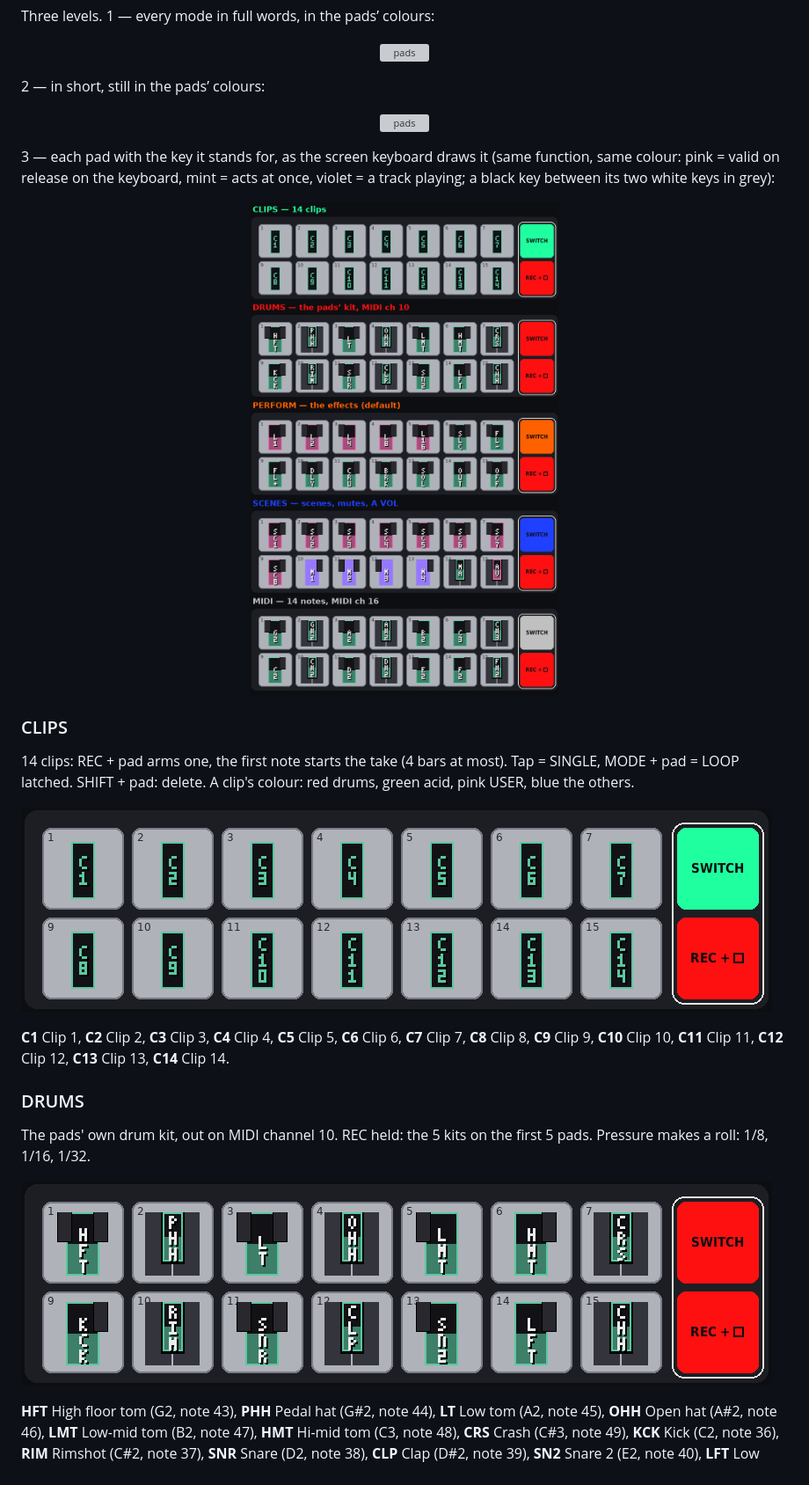
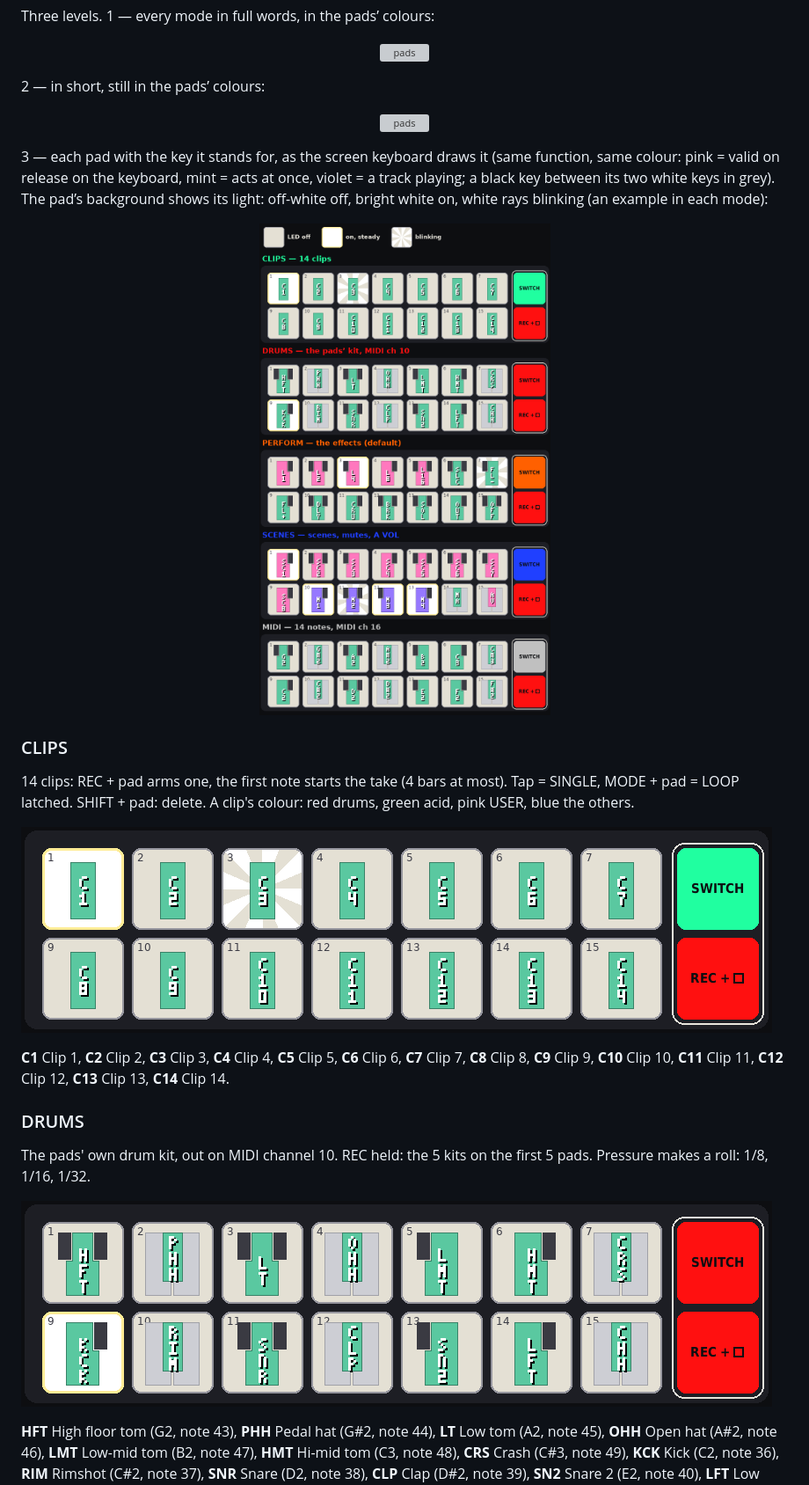
Before and after one commit to Tom-Rfid/OpenVALive_SMK-37, a Markdown page: docs/_EN/22-screen-keyboard-and-menus.md, the part around the change. Shown at 88% size. Rendered like a GitHub page; pictures changed too: docs/img/pads-all-modes-keys.png, docs/img/pads-clips.png, docs/img/pads-drums.png; grey boxes are pictures that could not be loaded.

```diff
--- a/docs/_EN/22-screen-keyboard-and-menus.md
+++ b/docs/_EN/22-screen-keyboard-and-menus.md
@@ -228,7 +228,7 @@ Three levels. 1 — every mode in full words, in the pads’ colours:
 
 <p align="center"><img src="../img/pads-all-modes-short.png" width="560" alt="pads"></p>
 
-3 — each pad with the key it stands for, as the screen keyboard draws it (same function, same colour: pink = valid on release on the keyboard, mint = acts at once, violet = a track playing; a black key between its two white keys in grey):
+3 — each pad with the key it stands for, as the screen keyboard draws it (same function, same colour: pink = valid on release on the keyboard, mint = acts at once, violet = a track playing; a black key between its two white keys in grey). The pad’s background shows its light: off-white off, bright white on, white rays blinking (an example in each mode):
 
 <p align="center"><img src="../img/pads-all-modes-keys.png" width="560" alt="pads"></p>
 
```
Also changed, not shown: README.md (+2 -1 lines), docs/_FR/22-reperes-ecran-et-menus.md (+1 -1 lines), docs/img/pads-midi.png, docs/img/pads-perform.png, docs/img/pads-scenes.png.
